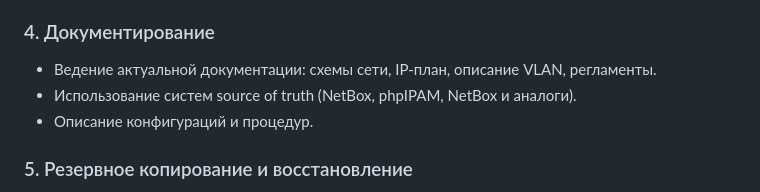
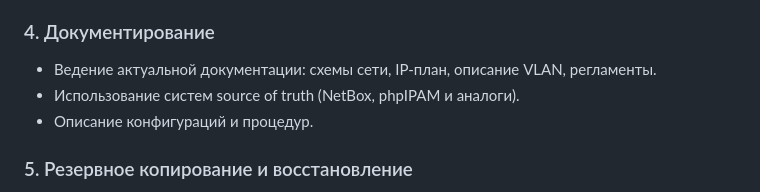
Before and after one commit to starikovve/tir, a Markdown page: Network-Engineer-Duties/Network_Engineer_Duties.md, the part around the change. GitHub-like rendering.

Commit message:
fix: убрал дублирование NetBox в обязанностях сетевого инженера
Co-authored-by: Владислав <starikovve@users.noreply.github.com>

```diff
--- a/Network-Engineer-Duties/Network_Engineer_Duties.md
+++ b/Network-Engineer-Duties/Network_Engineer_Duties.md
@@ -31,7 +31,7 @@
 
 ### 4. Документирование
 - Ведение актуальной документации: схемы сети, IP-план, описание VLAN, регламенты.
-- Использование систем source of truth (NetBox, phpIPAM, NetBox и аналоги).
+- Использование систем source of truth (NetBox, phpIPAM и аналоги).
 - Описание конфигураций и процедур.
 
 ### 5. Резервное копирование и восстановление
```
